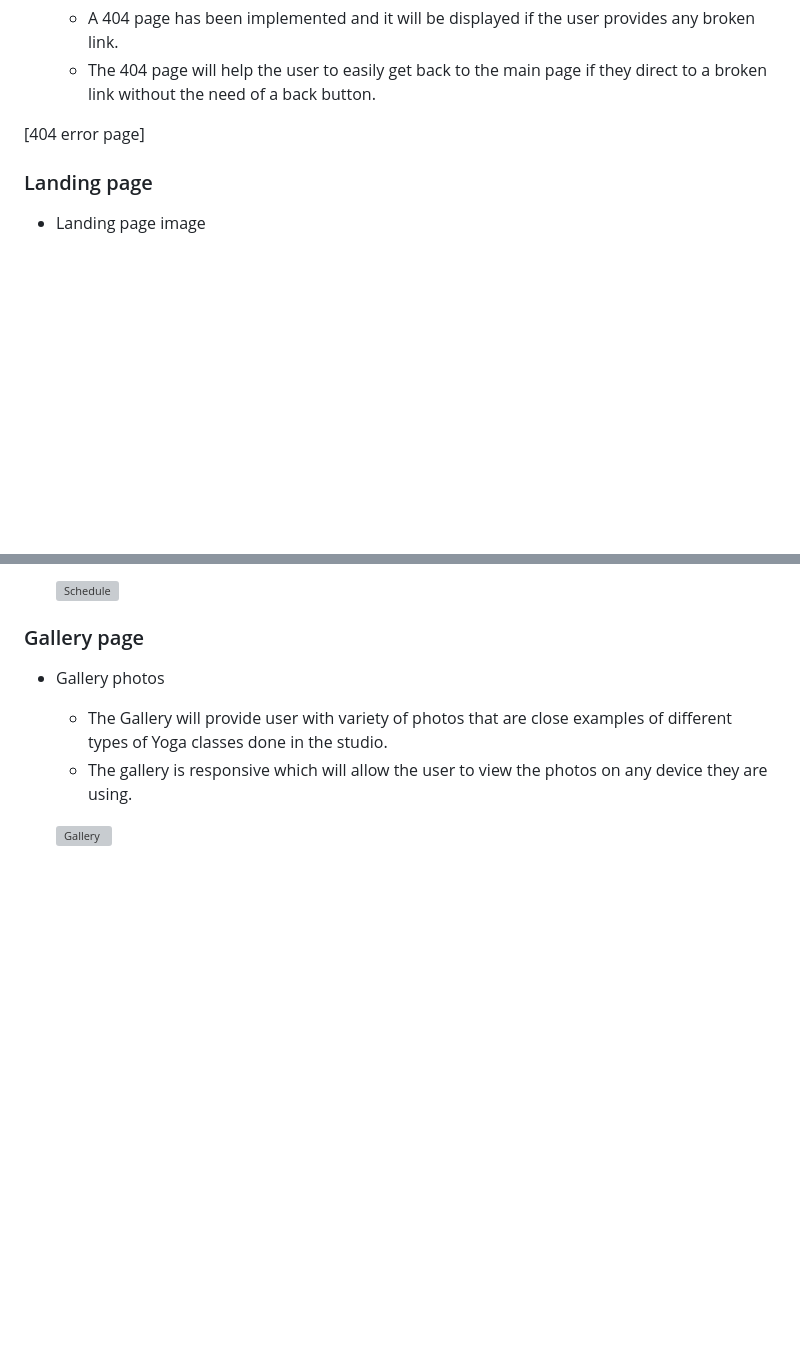
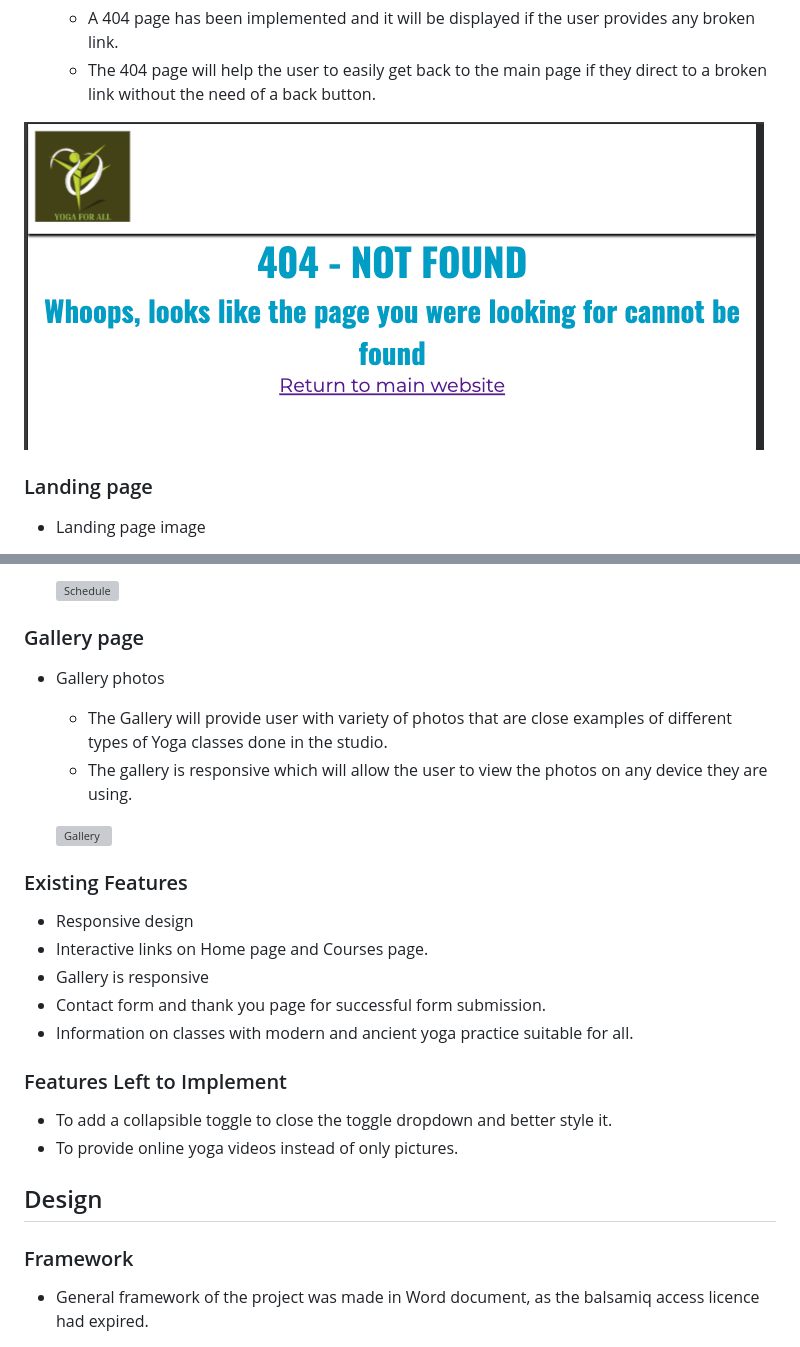
Before and after one commit to Niraja85/Yoga-for-All, a Markdown page: README.md, 2 parts joined by grey strips. Drawn GitHub-style; blank space fills up the shorter version; grey boxes are pictures that could not be loaded.

Commit message:
Added Features section and design frameworks

```diff
--- a/README.md
+++ b/README.md
@@ -35,7 +35,7 @@ Yoga for all is a website created for the studio 'Yoga for All' ´which is locat
     * The 404 page will help the user to easily get back to the main page if they direct to a broken link
       without the need of a back button.
 
-[404 error page]
+![404 error page](/docs/readme-images/404error.png)
 
 ### Landing page
 
@@ -96,3 +96,19 @@ Yoga for all is a website created for the studio 'Yoga for All' ´which is locat
 
     ![Gallery](/docs/readme-images/gallery.png)
 
+### Existing Features
+* Responsive design
+* Interactive links on Home page and Courses page.
+* Gallery is responsive
+* Contact form and thank you page for successful form submission.
+* Information on classes with modern and ancient yoga practice suitable for all.
+
+### Features Left to Implement
+* To add a collapsible toggle to close the toggle dropdown and better style it.
+* To provide online yoga videos instead of only pictures.
+
+## Design
+
+### Framework
+* General framework of the project was made in Word document, as the balsamiq access licence had expired.
+
```
Also changed, not shown: other parts of README.md (+8 -0 lines).
